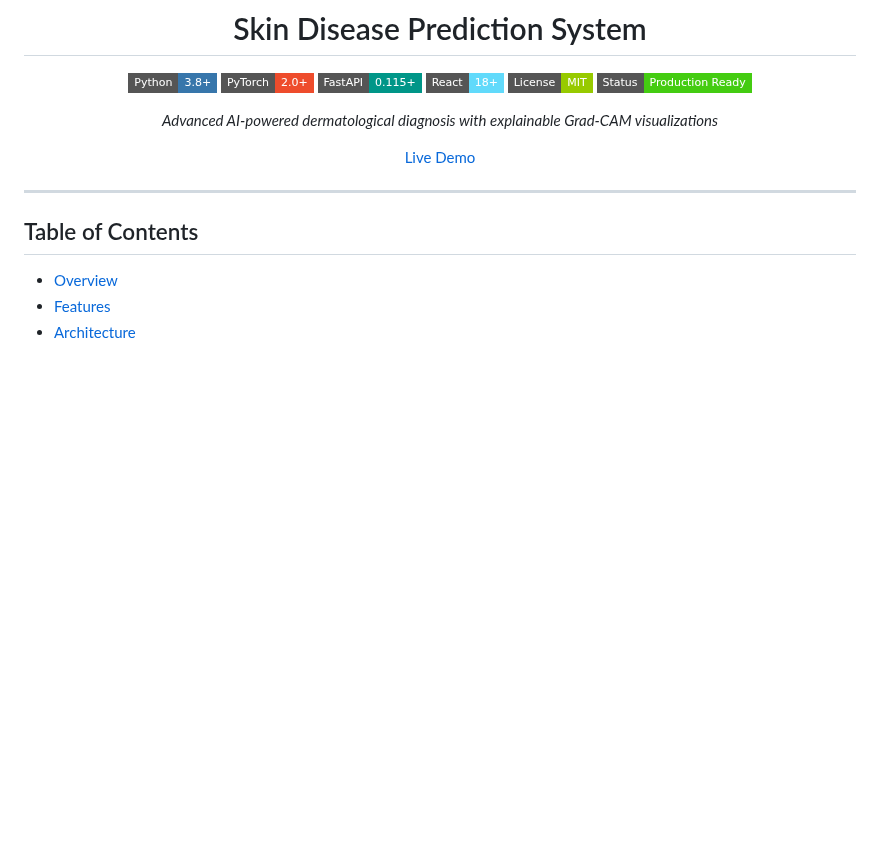
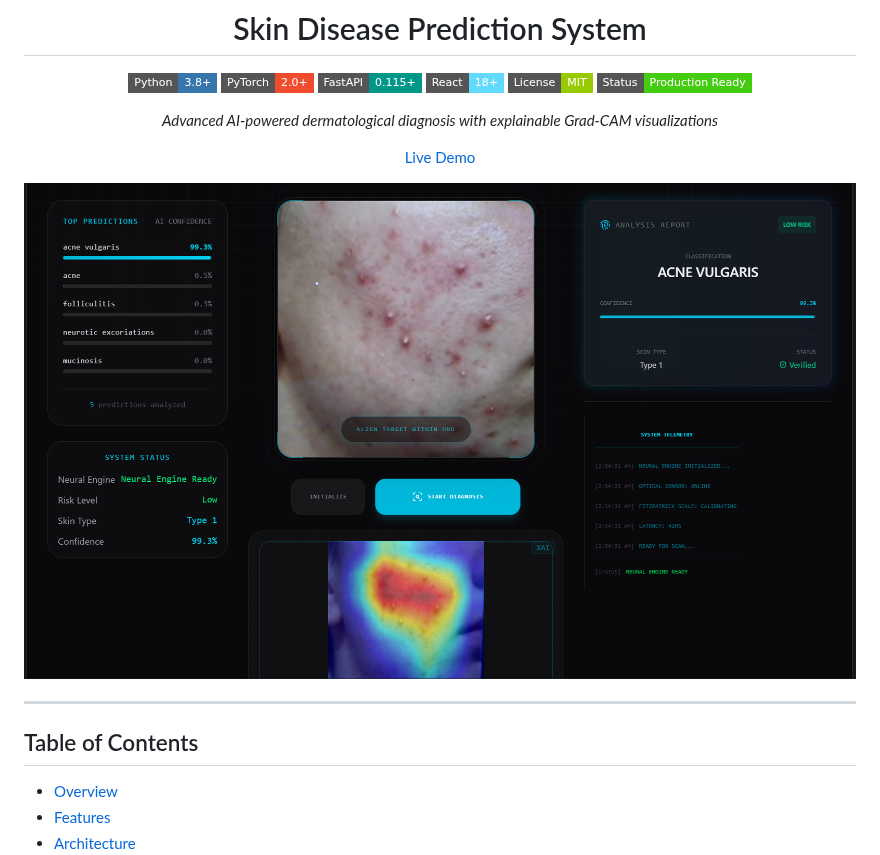
Before and after one commit to Frizz-0/Skin-Disease-Prediction, a Markdown page: readme.md, the part around the change. GitHub-like rendering; pictures changed too: notebooks/SDP_Demo_0.png (added); badges without logos; blank space fills up the shorter version.

Commit message:
Readme_Update_2

```diff
--- a/readme.md
+++ b/readme.md
@@ -12,6 +12,8 @@
 _Advanced AI-powered dermatological diagnosis with explainable Grad-CAM visualizations_
 
 [Live Demo](#)
+
+![demo](notebooks/SDP_Demo_0.png?raw=true "demo")
 
 </div>
 
```
Also changed, not shown: 1 other file.
